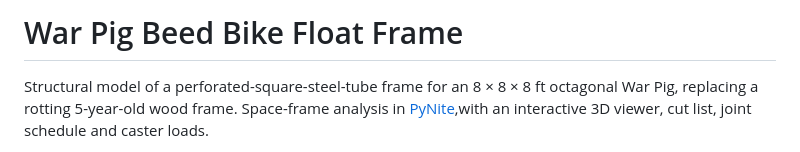
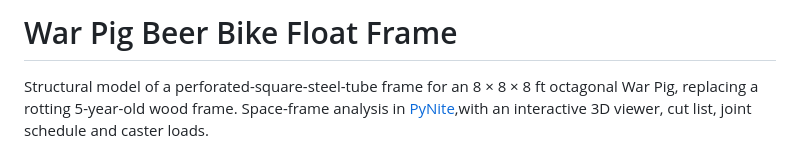
Before and after one commit to LoneStarMac/WarPig, a Markdown page: Beer-Bike-Float/README.md, the part around the change. Drawn GitHub-style.

```diff
--- a/Beer-Bike-Float/README.md
+++ b/Beer-Bike-Float/README.md
@@ -1,4 +1,4 @@
-# War Pig Beed Bike Float Frame
+# War Pig Beer Bike Float Frame
 
 Structural model of a perforated-square-steel-tube frame for an 8 × 8 × 8 ft octagonal War Pig, replacing a rotting 5-year-old wood frame. Space-frame analysis in [PyNite](https://github.com/JWock82/Pynite),with an interactive 3D viewer, cut list, joint schedule and caster loads.
 
```
